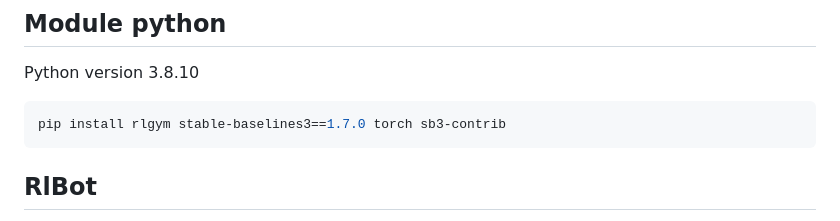
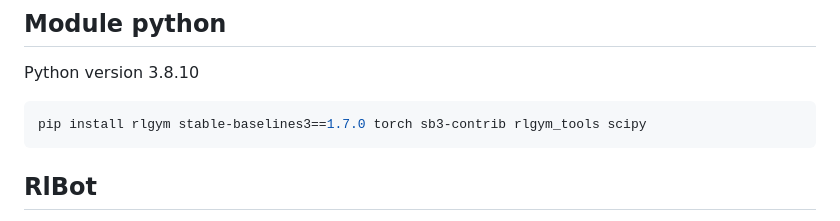
Before and after one commit to xerneas02/RlGym, a Markdown page: README.md, the part around the change. GitHub-like rendering.

````diff
--- a/README.md
+++ b/README.md
@@ -9,7 +9,7 @@ This project aims to develop a bot for Rocket League utilizing the capabilities
 Python version 3.8.10
 
 ```bash
-pip install rlgym stable-baselines3==1.7.0 torch sb3-contrib
+pip install rlgym stable-baselines3==1.7.0 torch sb3-contrib rlgym_tools scipy
 ```
 
 ## RlBot
````
